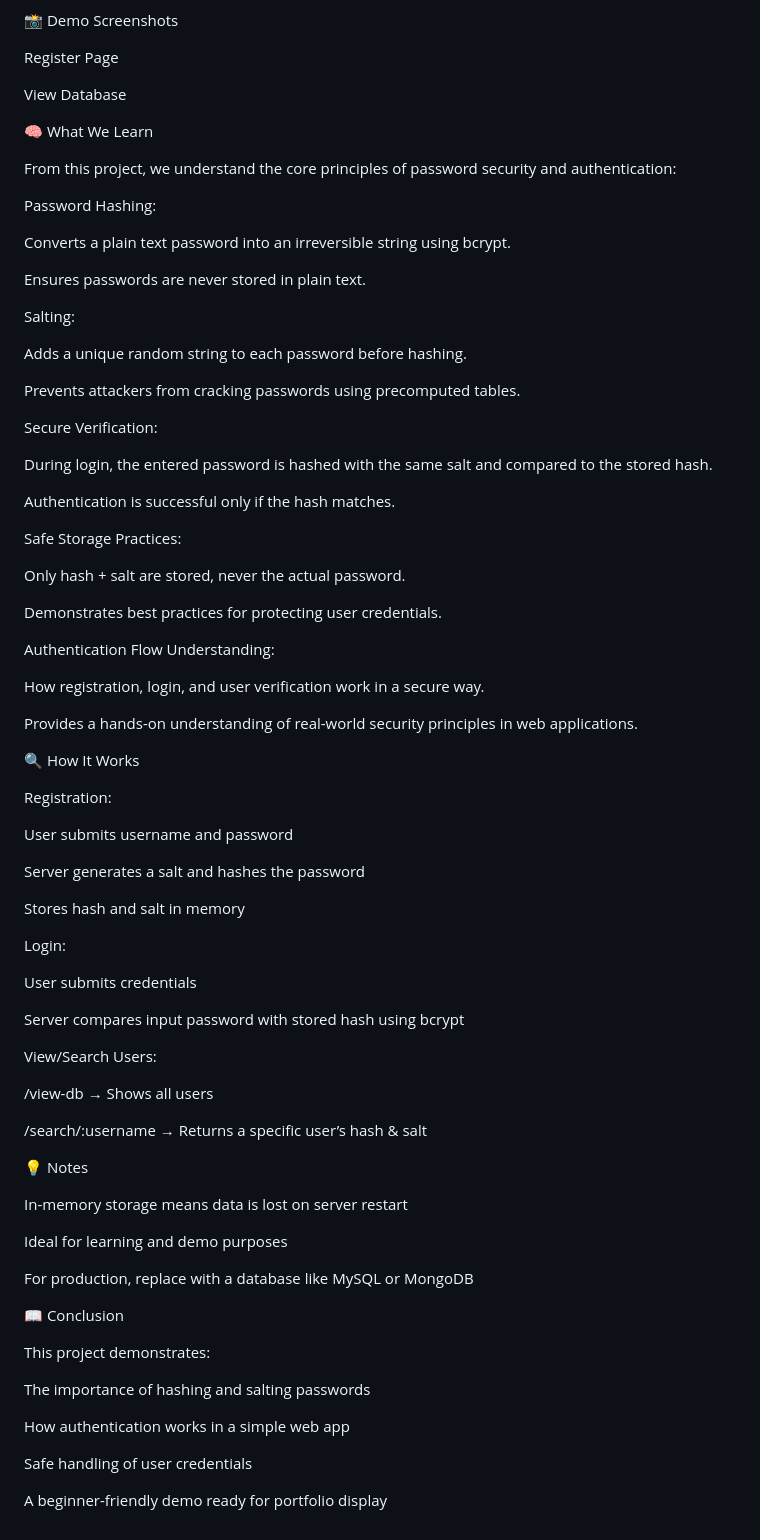
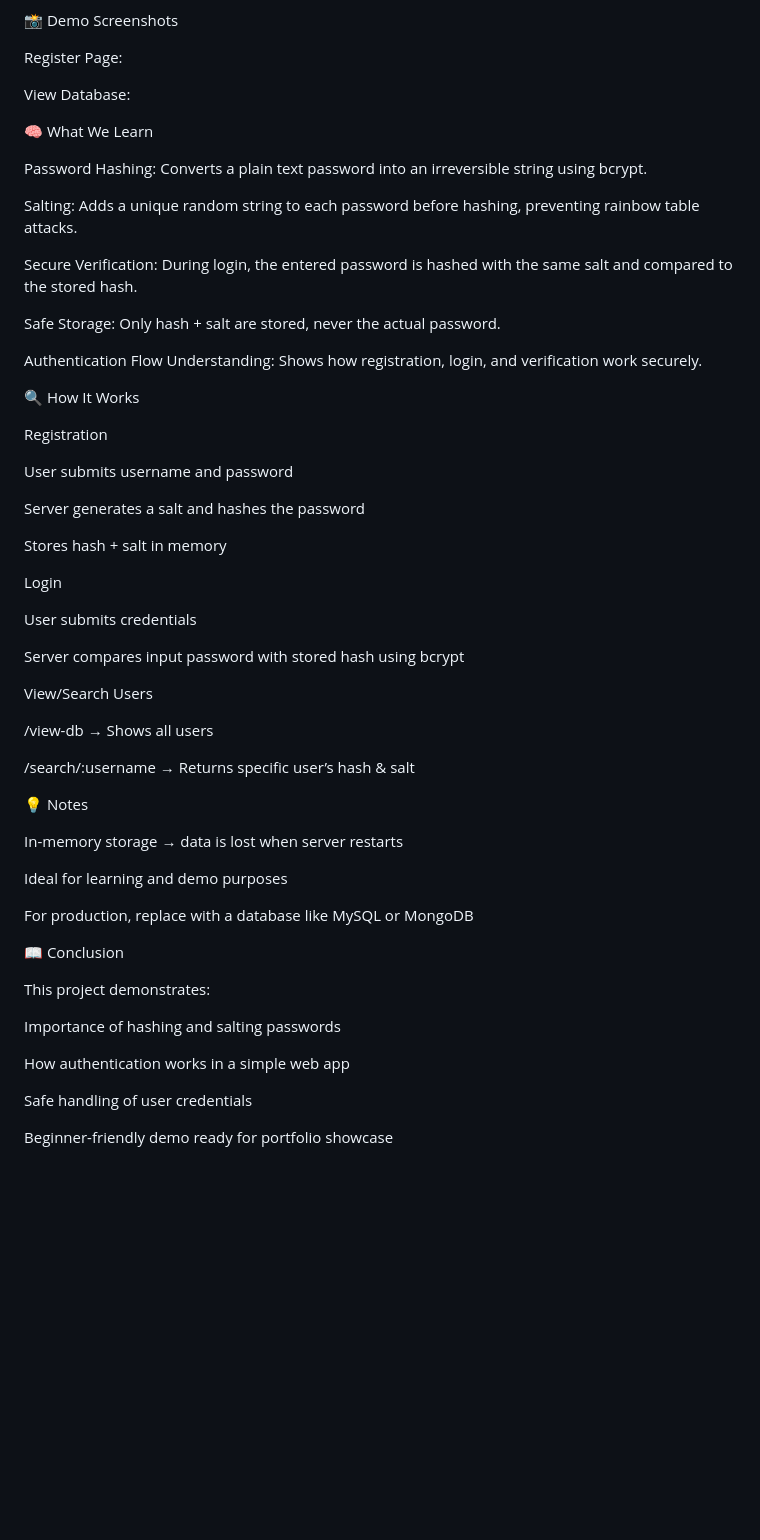
Before and after one commit to mishal636/password-hashing-demo, a Markdown page: README.md, the part around one of its changes. GitHub-like rendering; blank space fills up the shorter version.

Commit message:
Update README.md
Updated README for improved clarity and formatting.

```diff
--- a/README.md
+++ b/README.md
@@ -45,69 +84,47 @@ Search User: http://localhost:3000/search/
 
 📸 Demo Screenshots
 
-Register Page
+Register Page:
 
-View Database
+View Database:
 
 🧠 What We Learn
 
-From this project, we understand the core principles of password security and authentication:
+Password Hashing: Converts a plain text password into an irreversible string using bcrypt.
 
-Password Hashing:
+Salting: Adds a unique random string to each password before hashing, preventing rainbow table attacks.
 
-Converts a plain text password into an irreversible string using bcrypt.
+Secure Verification: During login, the entered password is hashed with the same salt and compared to the stored hash.
 
-Ensures passwords are never stored in plain text.
+Safe Storage: Only hash + salt are stored, never the actual password.
 
-Salting:
-
-Adds a unique random string to each password before hashing.
-
-Prevents attackers from cracking passwords using precomputed tables.
-
-Secure Verification:
-
-During login, the entered password is hashed with the same salt and compared to the stored hash.
-
-Authentication is successful only if the hash matches.
-
-Safe Storage Practices:
-
-Only hash + salt are stored, never the actual password.
-
-Demonstrates best practices for protecting user credentials.
-
-Authentication Flow Understanding:
-
-How registration, login, and user verification work in a secure way.
-
-Provides a hands-on understanding of real-world security principles in web applications.
+Authentication Flow Understanding: Shows how registration, login, and verification work securely.
 
 🔍 How It Works
 
-Registration:
+Registration
 
 User submits username and password
 
 Server generates a salt and hashes the password
 
-Stores hash and salt in memory
+Stores hash + salt in memory
 
-Login:
+Login
 
 User submits credentials
 
 Server compares input password with stored hash using bcrypt
 
-View/Search Users:
+View/Search Users
 
 /view-db → Shows all users
 
-/search/:username → Returns a specific user’s hash & salt
+/search/:username → Returns specific user’s hash & salt
 
 💡 Notes
 
-In-memory storage means data is lost on server restart
+In-memory storage → data is lost when server restarts
 
 Ideal for learning and demo purposes
 
@@ -117,10 +134,10 @@ For production, replace with a database like MySQL or MongoDB
 
 This project demonstrates:
 
-The importance of hashing and salting passwords
+Importance of hashing and salting passwords
 
 How authentication works in a simple web app
 
 Safe handling of user credentials
 
-A beginner-friendly demo ready for portfolio display
+Beginner-friendly demo ready for portfolio showcase
```
Also changed, not shown: other parts of README.md (+50 -11 lines).
